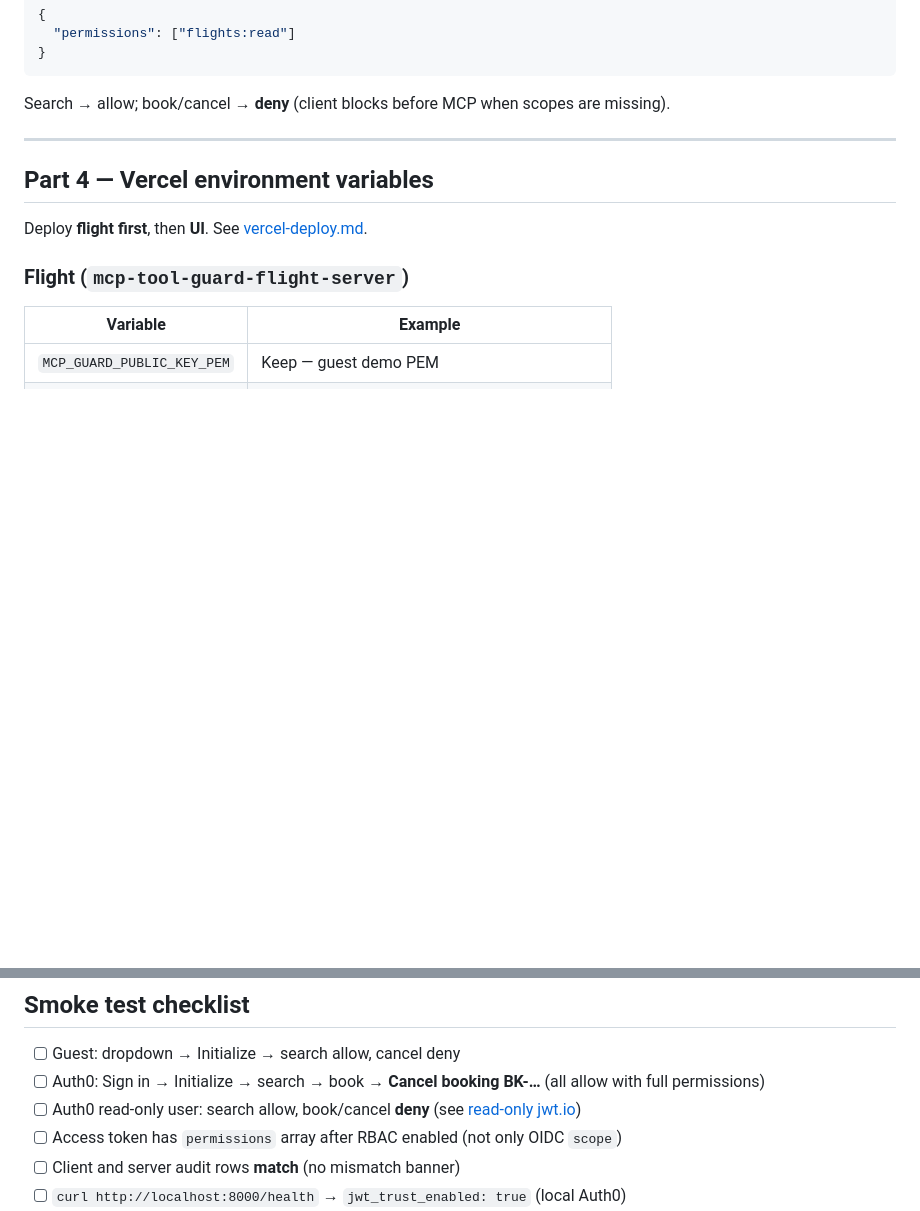
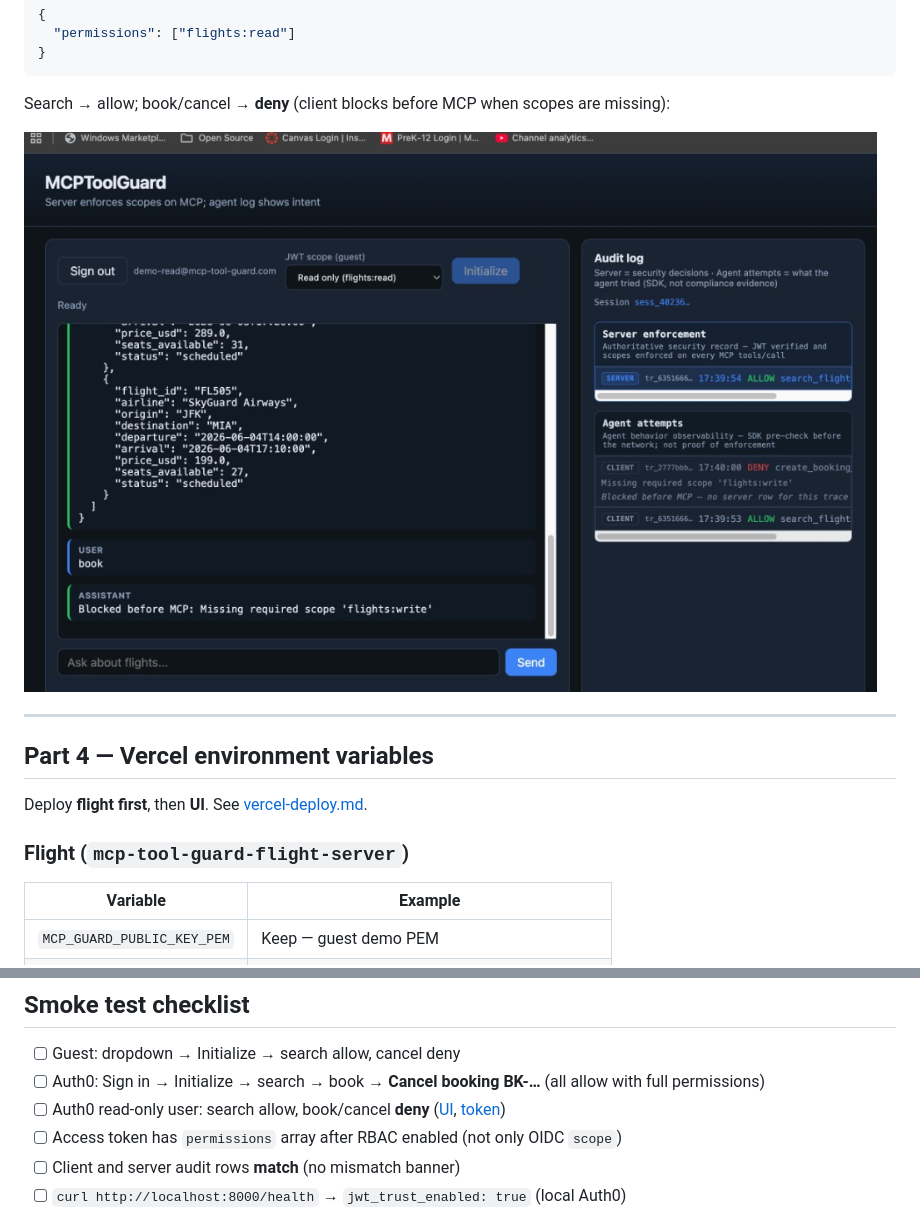
Before and after one commit to peterkrentel/mcp-tool-guard, a Markdown page: docs/auth0-setup.md, 2 parts joined by grey strips. GitHub-like rendering; pictures changed too: docs/images/demo/prod-scope-deny-read-only.png (added); blank space fills up the shorter version.

````diff
--- a/docs/auth0-setup.md
+++ b/docs/auth0-setup.md
@@ -278,7 +278,9 @@ After changing RBAC or user permissions: **Sign out → Sign in** (old tokens do
 }
 ```
 
-Search → allow; book/cancel → **deny** (client blocks before MCP when scopes are missing).
+Search → allow; book/cancel → **deny** (client blocks before MCP when scopes are missing):
+
+![Read-only scope deny in prod UI](images/demo/prod-scope-deny-read-only.png)
 
 ---
 
@@ -331,7 +333,7 @@ Verify flight Auth0 config: `curl http://localhost:8000/health` → `"jwt_trust_
 
 - [ ] Guest: dropdown → Initialize → search allow, cancel deny
 - [ ] Auth0: Sign in → Initialize → search → book → **Cancel booking BK-…** (all allow with full permissions)
-- [ ] Auth0 read-only user: search allow, book/cancel **deny** (see [read-only jwt.io](images/demo/auth0-access-token-read-only-jwtio.png))
+- [ ] Auth0 read-only user: search allow, book/cancel **deny** ([UI](images/demo/prod-scope-deny-read-only.png), [token](images/demo/auth0-access-token-read-only-jwtio.png))
 - [ ] Access token has `permissions` array after RBAC enabled (not only OIDC `scope`)
 - [ ] Client and server audit rows **match** (no mismatch banner)
 - [ ] `curl http://localhost:8000/health` → `jwt_trust_enabled: true` (local Auth0)
````
Also changed, not shown: README.md (+4 -0 lines), 1 other file.
